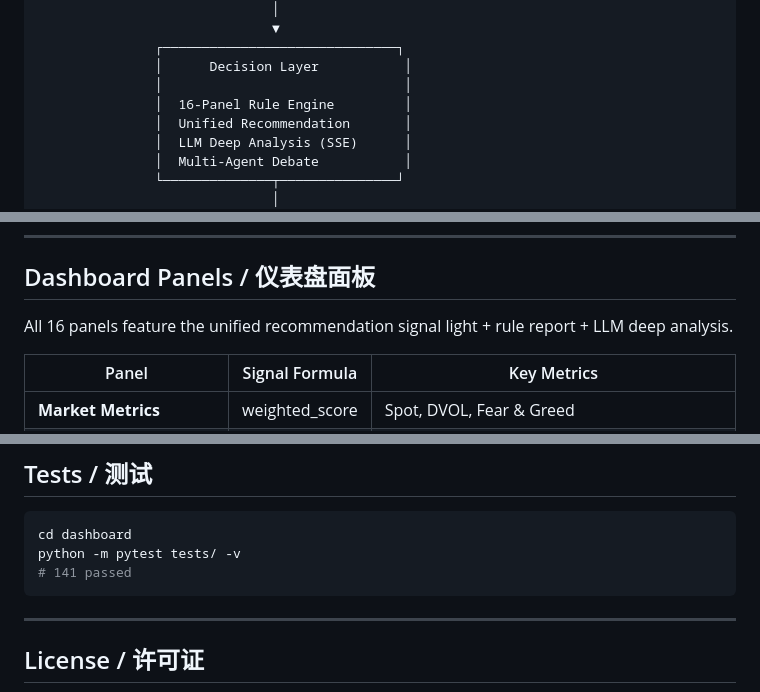
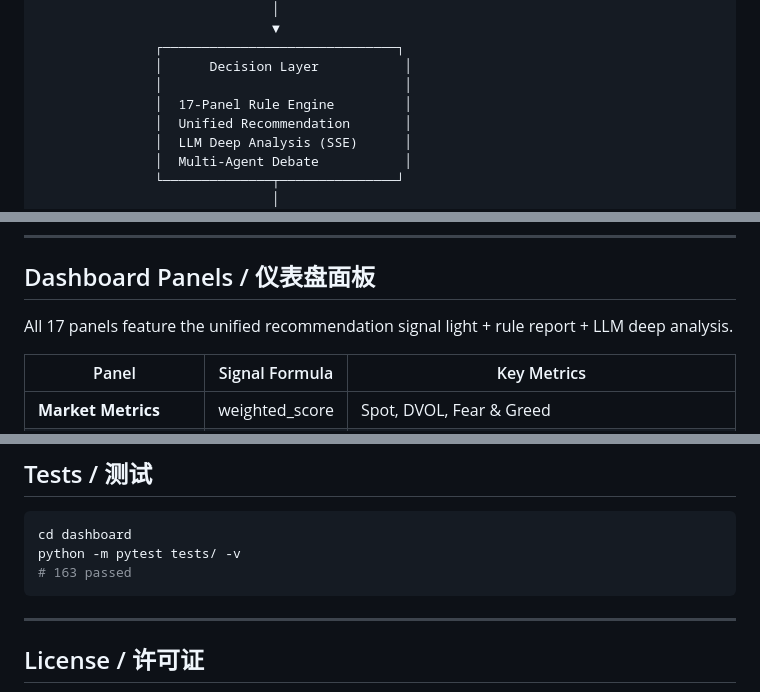
Before and after one commit to roywongx/crypto-options-aggregator, a Markdown page: README.md, 3 parts joined by grey strips. Drawn GitHub-style.

````diff
--- a/README.md
+++ b/README.md
@@ -62,7 +62,7 @@ Deribit WebSocket  ─┘        │
                ┌──────────────────────────────┐
                │      Decision Layer           │
                │                               │
-               │  16-Panel Rule Engine         │
+               │  17-Panel Rule Engine         │
                │  Unified Recommendation       │
                │  LLM Deep Analysis (SSE)      │
                │  Multi-Agent Debate           │
@@ -128,7 +129,7 @@ Deribit WebSocket  ─┘        │
 
 ## Dashboard Panels / 仪表盘面板
 
-All 16 panels feature the unified recommendation signal light + rule report + LLM deep analysis.
+All 17 panels feature the unified recommendation signal light + rule report + LLM deep analysis.
 
 | Panel | Signal Formula | Key Metrics |
 |---|---|---|
@@ -305,7 +307,7 @@ crypto-options-aggregator/
 ```bash
 cd dashboard
 python -m pytest tests/ -v
-# 141 passed
+# 163 passed
 ```
 
 ---
````
Also changed, not shown: other parts of README.md (+7 -5 lines).
